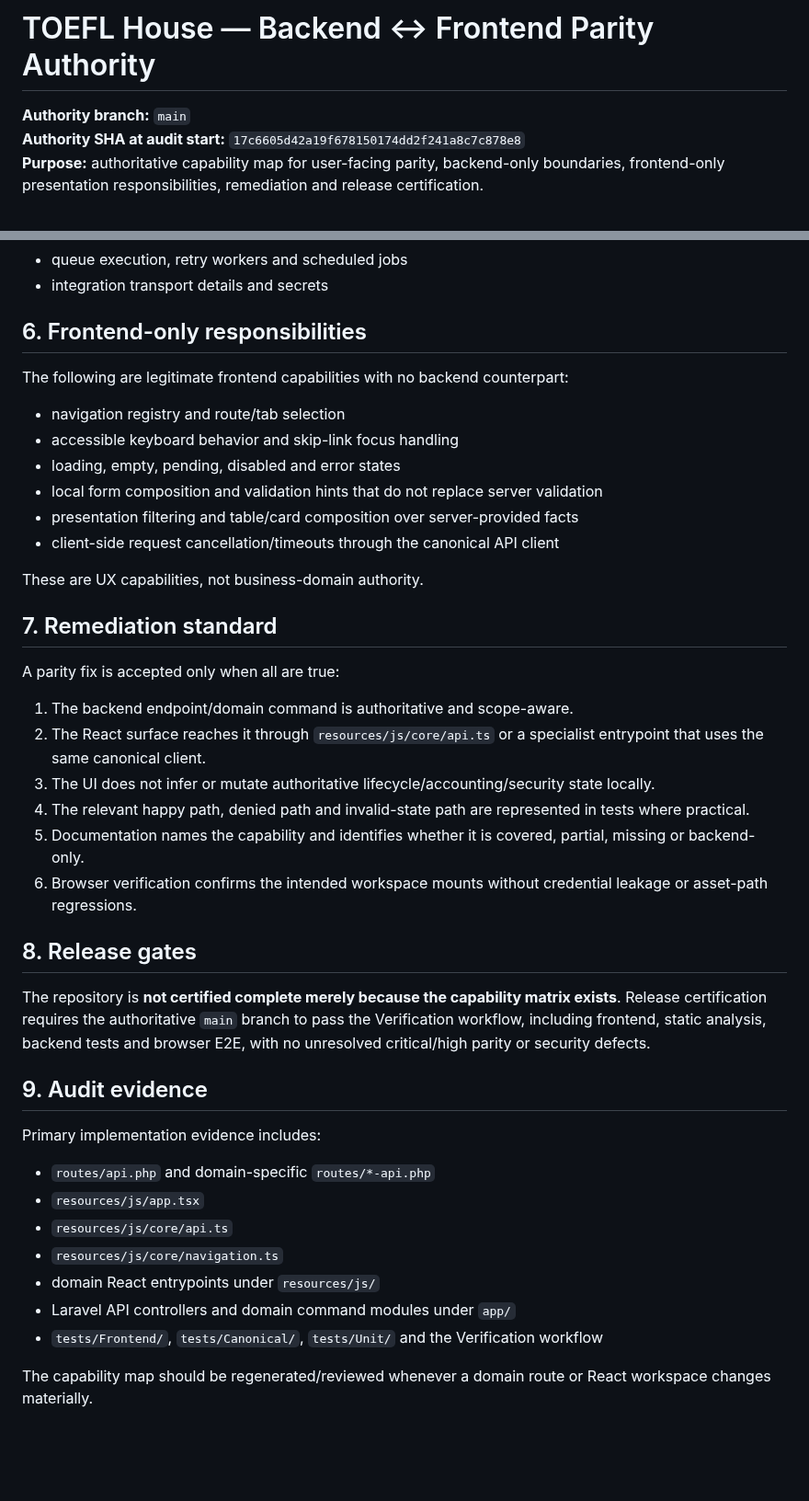
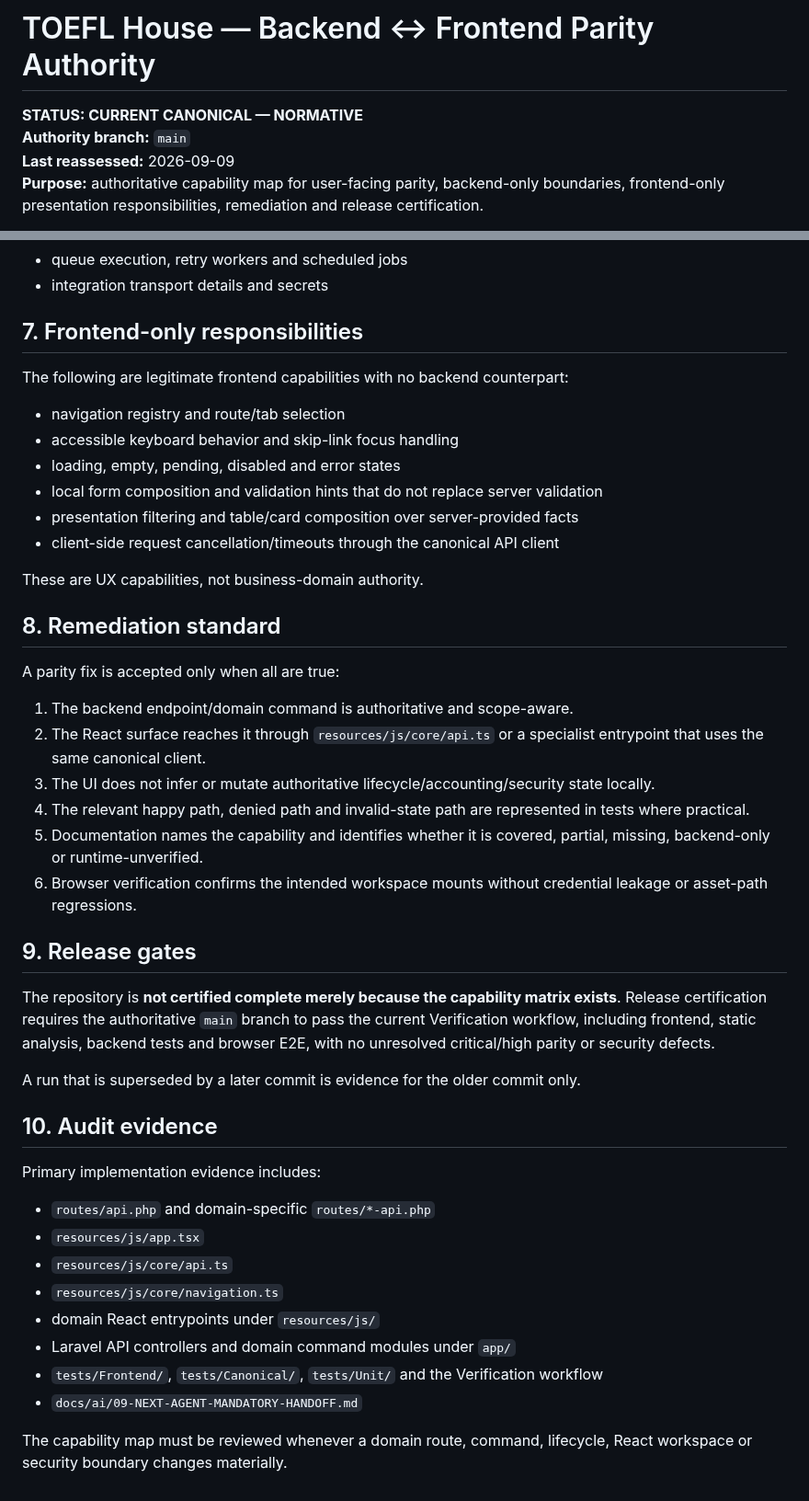
Before and after one commit to Frotan2/TOEFL-House, a Markdown page: docs/15-BACKEND-FRONTEND-PARITY-AUTHORITY.md, 2 parts joined by grey strips. Shown at 92% size. Drawn GitHub-style; blank space fills up the shorter version.

Commit message:
docs: re-baseline backend-frontend parity and domain closure states

```diff
--- a/docs/15-BACKEND-FRONTEND-PARITY-AUTHORITY.md
+++ b/docs/15-BACKEND-FRONTEND-PARITY-AUTHORITY.md
@@ -1,7 +1,8 @@
 # TOEFL House — Backend ↔ Frontend Parity Authority
 
+**STATUS: CURRENT CANONICAL — NORMATIVE**
 **Authority branch:** `main`
-**Authority SHA at audit start:** `17c6605d42a19f678150174dd2f241a8c7c878e8`
+**Last reassessed:** 2026-09-09
 **Purpose:** authoritative capability map for user-facing parity, backend-only boundaries, frontend-only presentation responsibilities, remediation and release certification.
 
 > This document supersedes stale capability claims in older audit/report documents. Historical reports remain historical; this file is the current implementation contract.
@@ -69,7 +81,7 @@ The following must not be duplicated in React:
 - queue execution, retry workers and scheduled jobs
 - integration transport details and secrets
 
-## 6. Frontend-only responsibilities
+## 7. Frontend-only responsibilities
 
 The following are legitimate frontend capabilities with no backend counterpart:
 
@@ -82,7 +94,7 @@ The following are legitimate frontend capabilities with no backend counterpart:
 
 These are UX capabilities, not business-domain authority.
 
-## 7. Remediation standard
+## 8. Remediation standard
 
 A parity fix is accepted only when all are true:
 
@@ -90,14 +102,16 @@ A parity fix is accepted only when all are true:
 2. The React surface reaches it through `resources/js/core/api.ts` or a specialist entrypoint that uses the same canonical client.
 3. The UI does not infer or mutate authoritative lifecycle/accounting/security state locally.
 4. The relevant happy path, denied path and invalid-state path are represented in tests where practical.
-5. Documentation names the capability and identifies whether it is covered, partial, missing or backend-only.
+5. Documentation names the capability and identifies whether it is covered, partial, missing, backend-only or runtime-unverified.
 6. Browser verification confirms the intended workspace mounts without credential leakage or asset-path regressions.
 
-## 8. Release gates
+## 9. Release gates
 
-The repository is **not certified complete merely because the capability matrix exists**. Release certification requires the authoritative `main` branch to pass the Verification workflow, including frontend, static analysis, backend tests and browser E2E, with no unresolved critical/high parity or security defects.
+The repository is **not certified complete merely because the capability matrix exists**. Release certification requires the authoritative `main` branch to pass the current Verification workflow, including frontend, static analysis, backend tests and browser E2E, with no unresolved critical/high parity or security defects.
 
-## 9. Audit evidence
+A run that is superseded by a later commit is evidence for the older commit only.
+
+## 10. Audit evidence
 
 Primary implementation evidence includes:
 
@@ -108,5 +122,6 @@ Primary implementation evidence includes:
 - domain React entrypoints under `resources/js/`
 - Laravel API controllers and domain command modules under `app/`
 - `tests/Frontend/`, `tests/Canonical/`, `tests/Unit/` and the Verification workflow
+- `docs/ai/09-NEXT-AGENT-MANDATORY-HANDOFF.md`
 
-The capability map should be regenerated/reviewed whenever a domain route or React workspace changes materially.
+The capability map must be reviewed whenever a domain route, command, lifecycle, React workspace or security boundary changes materially.
```
Also changed, not shown: other parts of docs/15-BACKEND-FRONTEND-PARITY-AUTHORITY.md (+20 -9 lines).
